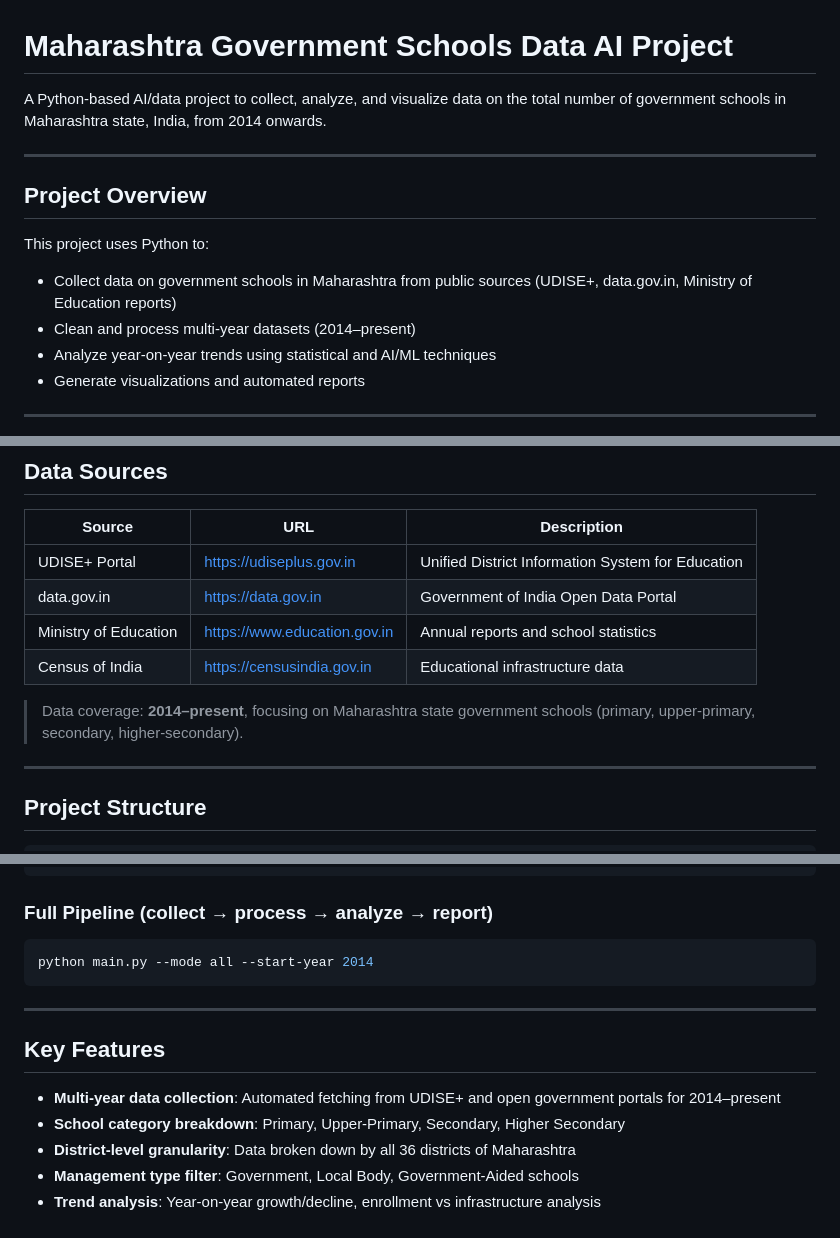
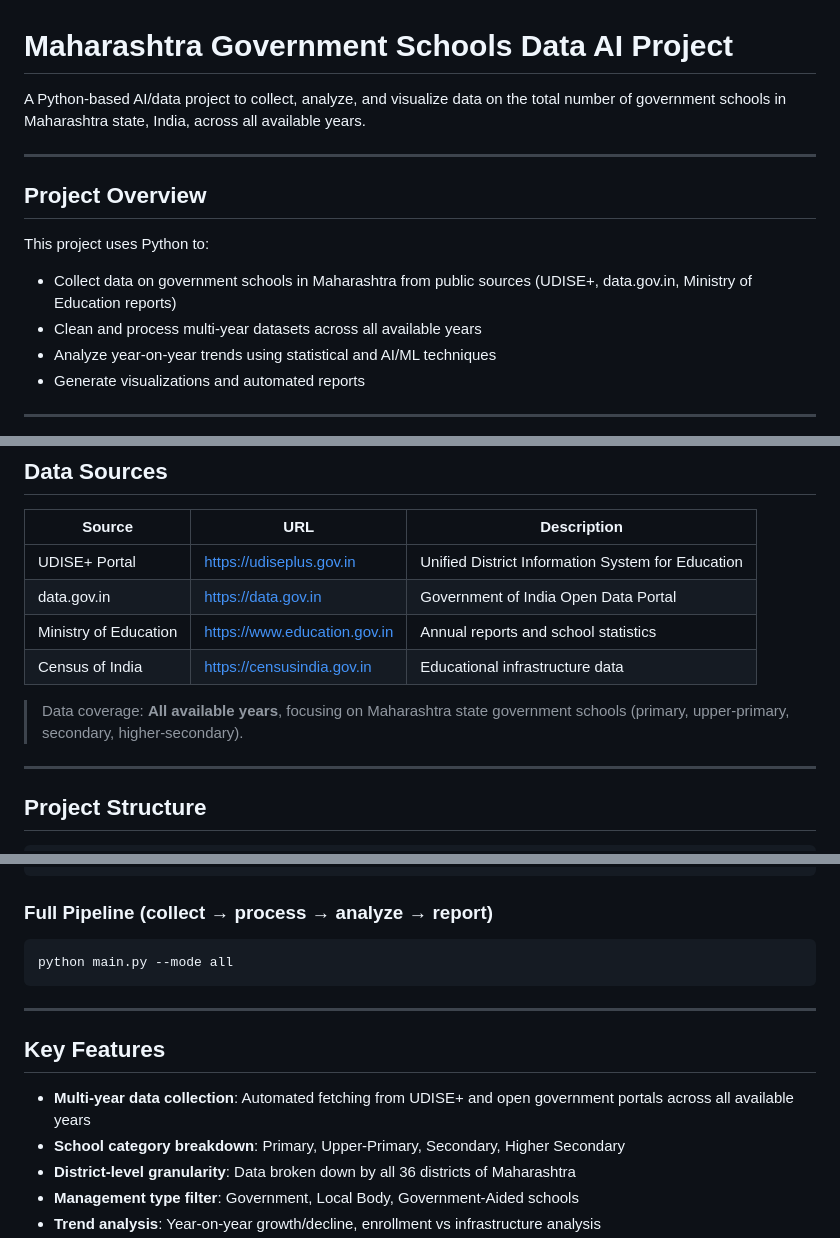
Before and after one commit to ppanari/maharashtra-govt-schools-ai, a Markdown page: README.md, 3 parts joined by grey strips. Drawn GitHub-style.

Commit message:
Update data coverage to all available years, remove 2014 start year restriction

````diff
--- a/README.md
+++ b/README.md
@@ -1,6 +1,6 @@
 # Maharashtra Government Schools Data AI Project
 
-A Python-based AI/data project to collect, analyze, and visualize data on the total number of government schools in Maharashtra state, India, from 2014 onwards.
+A Python-based AI/data project to collect, analyze, and visualize data on the total number of government schools in Maharashtra state, India, across all available years.
 
 ---
 
@@ -8,7 +8,7 @@ A Python-based AI/data project to collect, analyze, and visualize data on the to
 
 This project uses Python to:
 - Collect data on government schools in Maharashtra from public sources (UDISE+, data.gov.in, Ministry of Education reports)
-- Clean and process multi-year datasets (2014–present)
+- Clean and process multi-year datasets across all available years
 - Analyze year-on-year trends using statistical and AI/ML techniques
 - Generate visualizations and automated reports
 
@@ -23,7 +23,7 @@ This project uses Python to:
 | Ministry of Education | https://www.education.gov.in | Annual reports and school statistics |
 | Census of India | https://censusindia.gov.in | Educational infrastructure data |
 
-> Data coverage: **2014–present**, focusing on Maharashtra state government schools (primary, upper-primary, secondary, higher-secondary).
+> Data coverage: **All available years**, focusing on Maharashtra state government schools (primary, upper-primary, secondary, higher-secondary).
 
 ---
 
@@ -104,14 +104,14 @@ python main.py --mode report
 
 ### Full Pipeline (collect → process → analyze → report)
 ```bash
-python main.py --mode all --start-year 2014
+python main.py --mode all
 ```
 
 ---
 
 ## Key Features
 
-- **Multi-year data collection**: Automated fetching from UDISE+ and open government portals for 2014–present
+- **Multi-year data collection**: Automated fetching from UDISE+ and open government portals across all available years
 - **School category breakdown**: Primary, Upper-Primary, Secondary, Higher Secondary
 - **District-level granularity**: Data broken down by all 36 districts of Maharashtra
 - **Management type filter**: Government, Local Body, Government-Aided schools
````
Also changed, not shown: other parts of README.md (+3 -2 lines).
